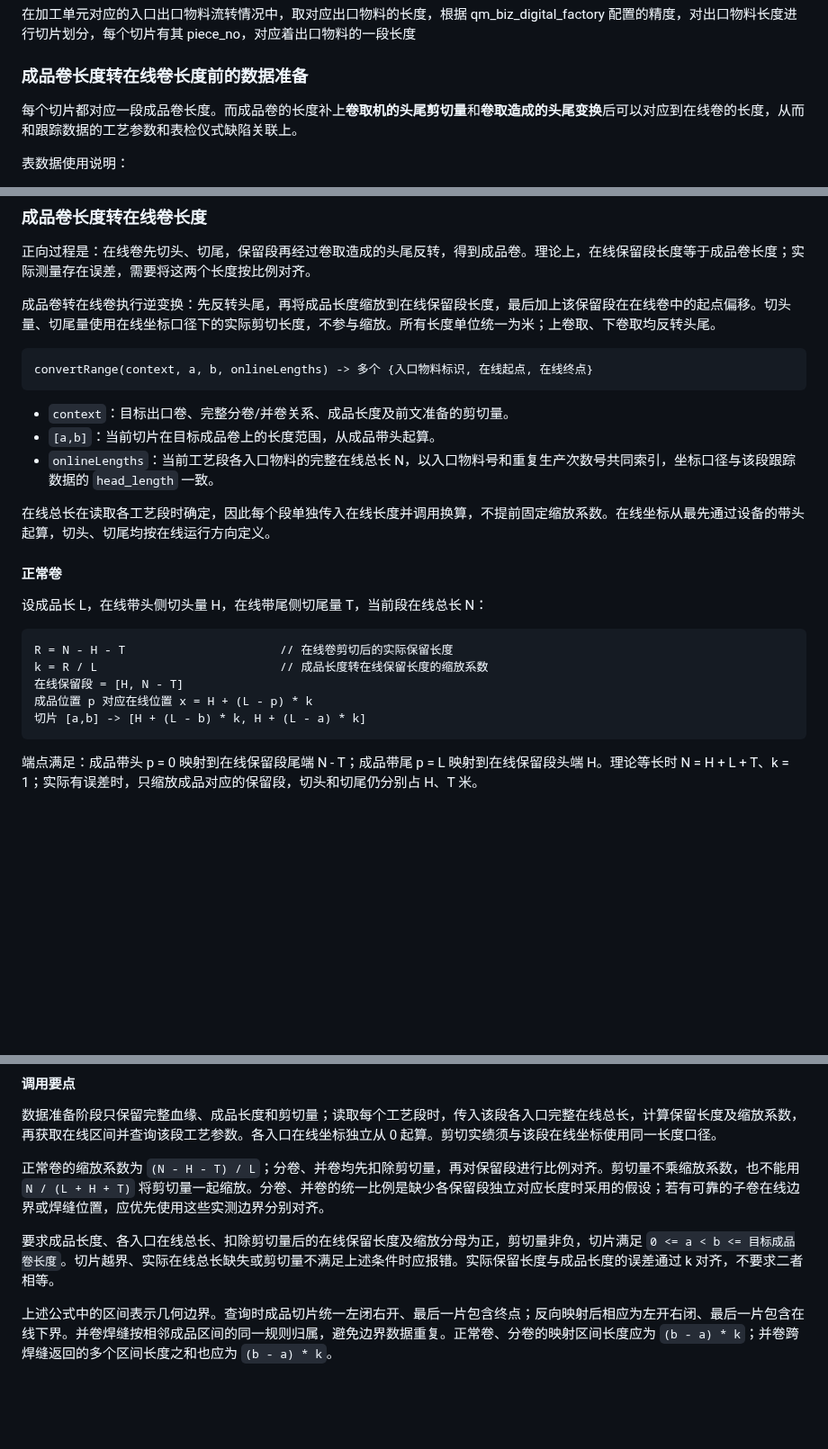
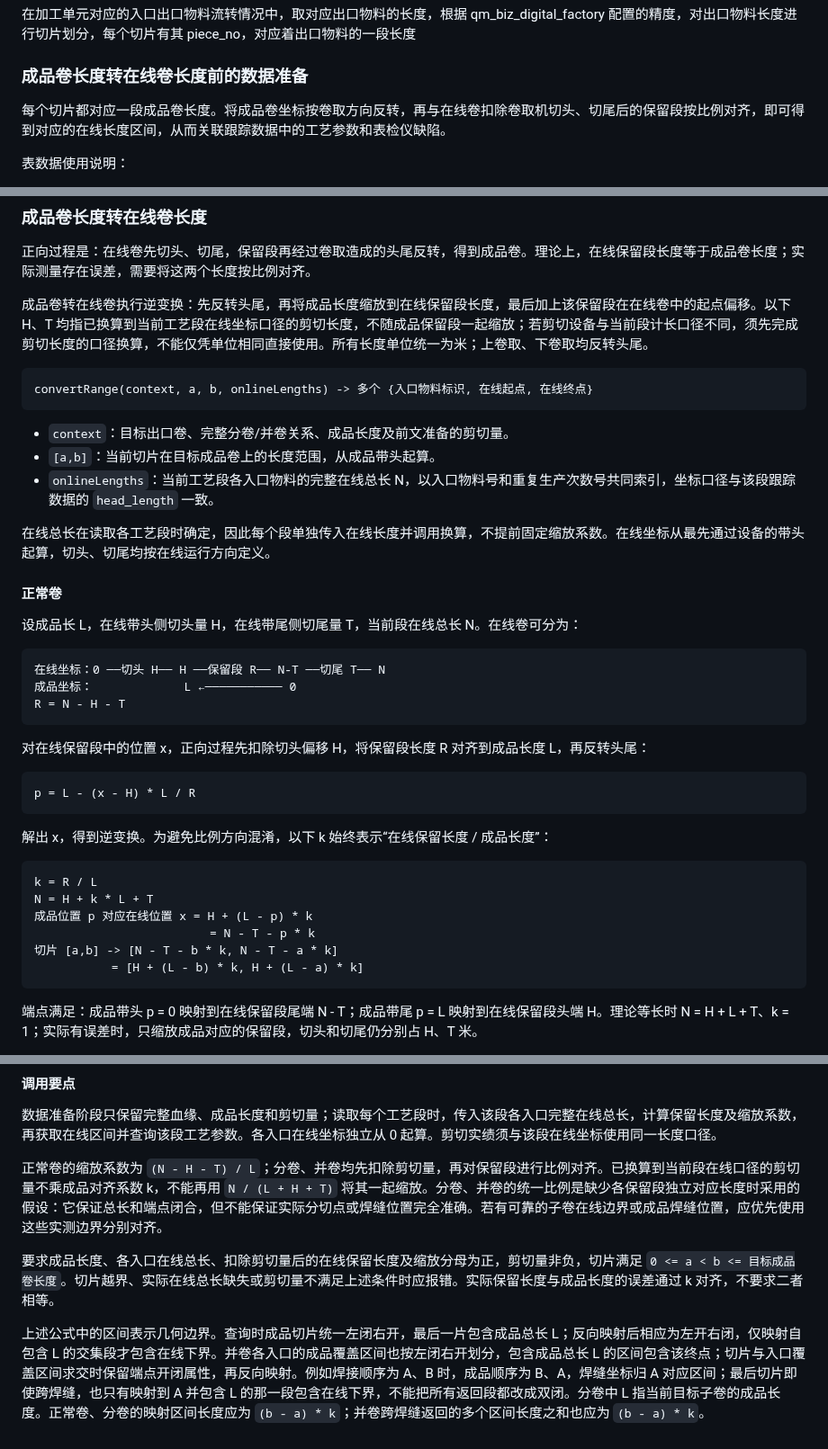
Before and after one commit to Meow-2/obsidian-next, a Markdown page: 数字钢卷/切片 2.0/数字钢卷切片接口.md, 3 parts joined by grey strips. Shown at 90% size. GitHub-like rendering; blank space fills up the shorter version.

Commit message:
Update from Sync Service

````diff
--- a/数字钢卷/切片 2.0/数字钢卷切片接口.md
+++ b/数字钢卷/切片 2.0/数字钢卷切片接口.md
@@ -27,7 +27,7 @@ POST /api/quality/piece/output
 
 ### 成品卷长度转在线卷长度前的数据准备
 
-每个切片都对应一段成品卷长度。而成品卷的长度补上**卷取机的头尾剪切量**和**卷取造成的头尾变换**后可以对应到在线卷的长度，从而和跟踪数据的工艺参数和表检仪式缺陷关联上。
+每个切片都对应一段成品卷长度。将成品卷坐标按卷取方向反转，再与在线卷扣除卷取机切头、切尾后的保留段按比例对齐，即可得到对应的在线长度区间，从而关联跟踪数据中的工艺参数和表检仪缺陷。
 
 表数据使用说明：
 
@@ -79,7 +79,7 @@ mat_type = 2 时，qm_mat_cells_blood 查询结果有多条入口物料一样，
 
 正向过程是：在线卷先切头、切尾，保留段再经过卷取造成的头尾反转，得到成品卷。理论上，在线保留段长度等于成品卷长度；实际测量存在误差，需要将这两个长度按比例对齐。
 
-成品卷转在线卷执行逆变换：先反转头尾，再将成品长度缩放到在线保留段长度，最后加上该保留段在在线卷中的起点偏移。切头量、切尾量使用在线坐标口径下的实际剪切长度，不参与缩放。所有长度单位统一为米；上卷取、下卷取均反转头尾。
+成品卷转在线卷执行逆变换：先反转头尾，再将成品长度缩放到在线保留段长度，最后加上该保留段在在线卷中的起点偏移。以下 H、T 均指已换算到当前工艺段在线坐标口径的剪切长度，不随成品保留段一起缩放；若剪切设备与当前段计长口径不同，须先完成剪切长度的口径换算，不能仅凭单位相同直接使用。所有长度单位统一为米；上卷取、下卷取均反转头尾。
 
 ```text
 convertRange(context, a, b, onlineLengths) -> 多个 {入口物料标识, 在线起点, 在线终点}
@@ -93,14 +93,29 @@ convertRange(context, a, b, onlineLengths) -> 多个 {入口物料标识, 在线
 
 #### 正常卷
 
-设成品长 L，在线带头侧切头量 H，在线带尾侧切尾量 T，当前段在线总长 N：
+设成品长 L，在线带头侧切头量 H，在线带尾侧切尾量 T，当前段在线总长 N。在线卷可分为：
 
 ```text
-R = N - H - T                      // 在线卷剪切后的实际保留长度
-k = R / L                          // 成品长度转在线保留长度的缩放系数
-在线保留段 = [H, N - T]
+在线坐标：0 ──切头 H── H ──保留段 R── N-T ──切尾 T── N
+成品坐标：             L ←─────────── 0
+R = N - H - T
+```
+
+对在线保留段中的位置 x，正向过程先扣除切头偏移 H，将保留段长度 R 对齐到成品长度 L，再反转头尾：
+
+```text
+p = L - (x - H) * L / R
+```
+
+解出 x，得到逆变换。为避免比例方向混淆，以下 k 始终表示“在线保留长度 / 成品长度”：
+
+```text
+k = R / L
+N = H + k * L + T
 成品位置 p 对应在线位置 x = H + (L - p) * k
-切片 [a,b] -> [H + (L - b) * k, H + (L - a) * k]
+                         = N - T - p * k
+切片 [a,b] -> [N - T - b * k, N - T - a * k]
+           = [H + (L - b) * k, H + (L - a) * k]
 ```
 
 端点满足：成品带头 p = 0 映射到在线保留段尾端 N - T；成品带尾 p = L 映射到在线保留段头端 H。理论等长时 N = H + L + T、k = 1；实际有误差时，只缩放成品对应的保留段，切头和切尾仍分别占 H、T 米。
@@ -156,8 +171,8 @@ Pi = L - sum(Dq, q <= i)            // 整体头尾反转后，第 i 个入口
 
 数据准备阶段只保留完整血缘、成品长度和剪切量；读取每个工艺段时，传入该段各入口完整在线总长，计算保留长度及缩放系数，再获取在线区间并查询该段工艺参数。各入口在线坐标独立从 0 起算。剪切实绩须与该段在线坐标使用同一长度口径。
 
-正常卷的缩放系数为 `(N - H - T) / L`；分卷、并卷均先扣除剪切量，再对保留段进行比例对齐。剪切量不乘缩放系数，也不能用 `N / (L + H + T)` 将剪切量一起缩放。分卷、并卷的统一比例是缺少各保留段独立对应长度时采用的假设；若有可靠的子卷在线边界或焊缝位置，应优先使用这些实测边界分别对齐。
+正常卷的缩放系数为 `(N - H - T) / L`；分卷、并卷均先扣除剪切量，再对保留段进行比例对齐。已换算到当前段在线口径的剪切量不乘成品对齐系数 k，不能再用 `N / (L + H + T)` 将其一起缩放。分卷、并卷的统一比例是缺少各保留段独立对应长度时采用的假设：它保证总长和端点闭合，但不能保证实际分切点或焊缝位置完全准确。若有可靠的子卷在线边界或成品焊缝位置，应优先使用这些实测边界分别对齐。
 
 要求成品长度、各入口在线总长、扣除剪切量后的在线保留长度及缩放分母为正，剪切量非负，切片满足 `0 <= a < b <= 目标成品卷长度`。切片越界、实际在线总长缺失或剪切量不满足上述条件时应报错。实际保留长度与成品长度的误差通过 k 对齐，不要求二者相等。
 
-上述公式中的区间表示几何边界。查询时成品切片统一左闭右开、最后一片包含终点；反向映射后相应为左开右闭、最后一片包含在线下界。并卷焊缝按相邻成品区间的同一规则归属，避免边界数据重复。正常卷、分卷的映射区间长度应为 `(b - a) * k`；并卷跨焊缝返回的多个区间长度之和也应为 `(b - a) * k`。
+上述公式中的区间表示几何边界。查询时成品切片统一左闭右开，最后一片包含成品总长 L；反向映射后相应为左开右闭，仅映射自包含 L 的交集段才包含在线下界。并卷各入口的成品覆盖区间也按左闭右开划分，包含成品总长 L 的区间包含该终点；切片与入口覆盖区间求交时保留端点开闭属性，再反向映射。例如焊接顺序为 A、B 时，成品顺序为 B、A，焊缝坐标归 A 对应区间；最后切片即使跨焊缝，也只有映射到 A 并包含 L 的那一段包含在线下界，不能把所有返回段都改成双闭。分卷中 L 指当前目标子卷的成品长度。正常卷、分卷的映射区间长度应为 `(b - a) * k`；并卷跨焊缝返回的多个区间长度之和也应为 `(b - a) * k`。
````
